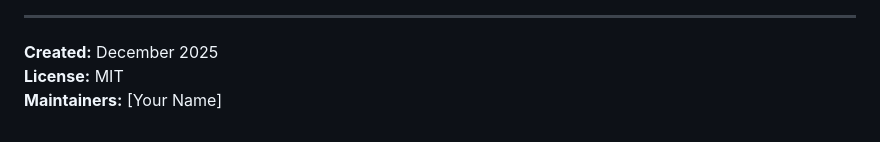
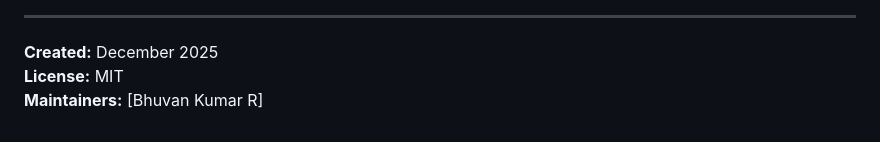
Before and after one commit to bhuvanr2004/Organ-Transplantation-Recipient-Matching-Using-ML, a Markdown page: README.md, the part around the change. Drawn GitHub-style.

Commit message:
Update maintainer name in README.md

```diff
--- a/README.md
+++ b/README.md
@@ -444,4 +444,4 @@ Every file serves a specific purpose, and together they create a system that cou
 
 **Created:** December 2025
 **License:** MIT
-**Maintainers:** [Your Name]
+**Maintainers:** [Bhuvan Kumar R]
```
